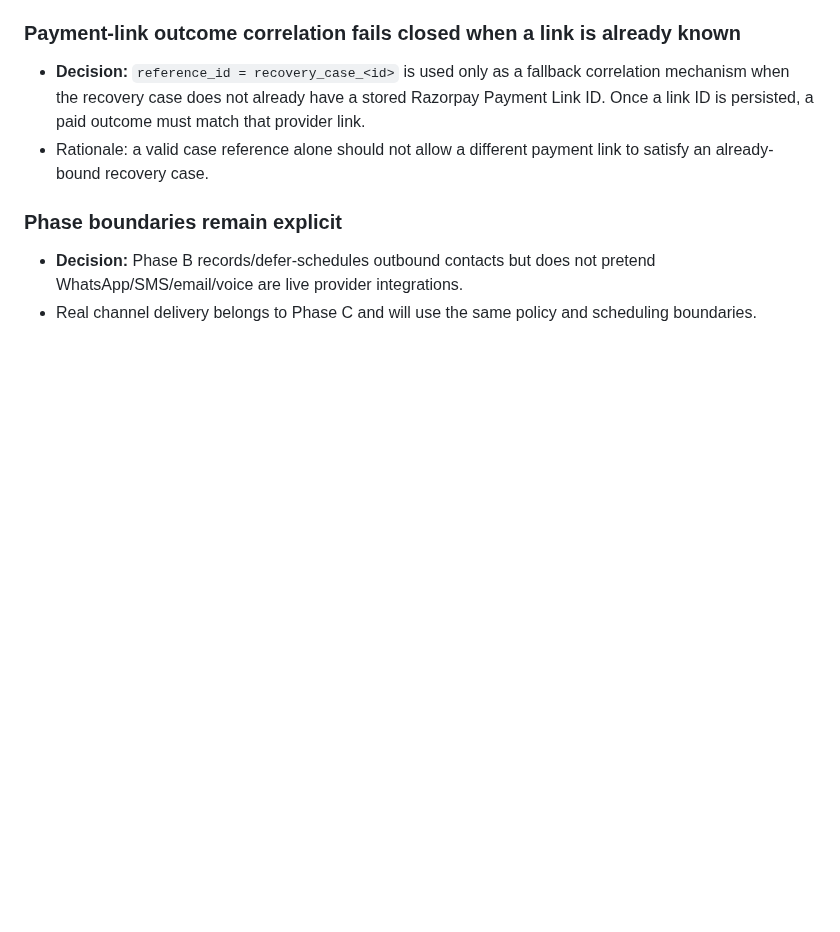
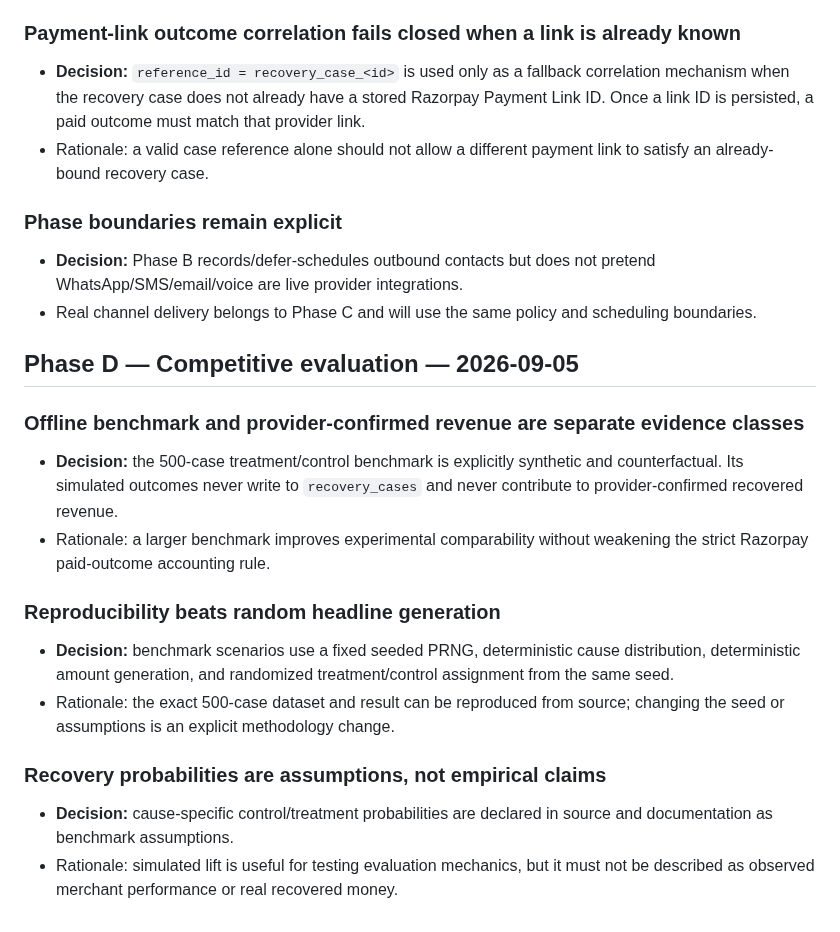
Before and after one commit to SHUBHANSHU602/Recovery-OS, a Markdown page: DECISION.md, the part around the change. GitHub-like rendering; blank space fills up the shorter version.

Commit message:
Docs: record Phase D benchmark boundaries

```diff
--- a/DECISION.md
+++ b/DECISION.md
@@ -179,3 +179,17 @@
 ### Phase boundaries remain explicit
 - **Decision:** Phase B records/defer-schedules outbound contacts but does not pretend WhatsApp/SMS/email/voice are live provider integrations.
 - Real channel delivery belongs to Phase C and will use the same policy and scheduling boundaries.
+
+## Phase D — Competitive evaluation — 2026-09-05
+
+### Offline benchmark and provider-confirmed revenue are separate evidence classes
+- **Decision:** the 500-case treatment/control benchmark is explicitly synthetic and counterfactual. Its simulated outcomes never write to `recovery_cases` and never contribute to provider-confirmed recovered revenue.
+- Rationale: a larger benchmark improves experimental comparability without weakening the strict Razorpay paid-outcome accounting rule.
+
+### Reproducibility beats random headline generation
+- **Decision:** benchmark scenarios use a fixed seeded PRNG, deterministic cause distribution, deterministic amount generation, and randomized treatment/control assignment from the same seed.
+- Rationale: the exact 500-case dataset and result can be reproduced from source; changing the seed or assumptions is an explicit methodology change.
+
+### Recovery probabilities are assumptions, not empirical claims
+- **Decision:** cause-specific control/treatment probabilities are declared in source and documentation as benchmark assumptions.
+- Rationale: simulated lift is useful for testing evaluation mechanics, but it must not be described as observed merchant performance or real recovered money.
```
